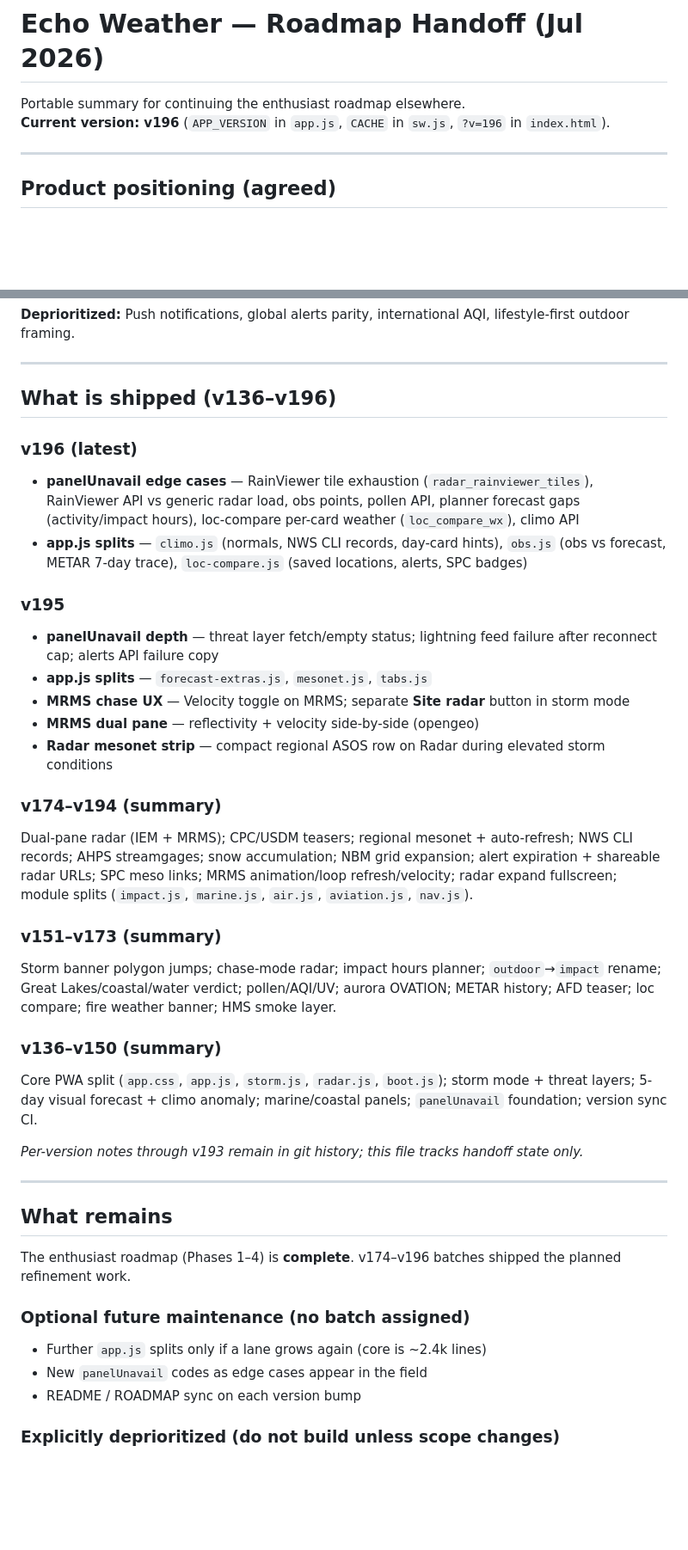
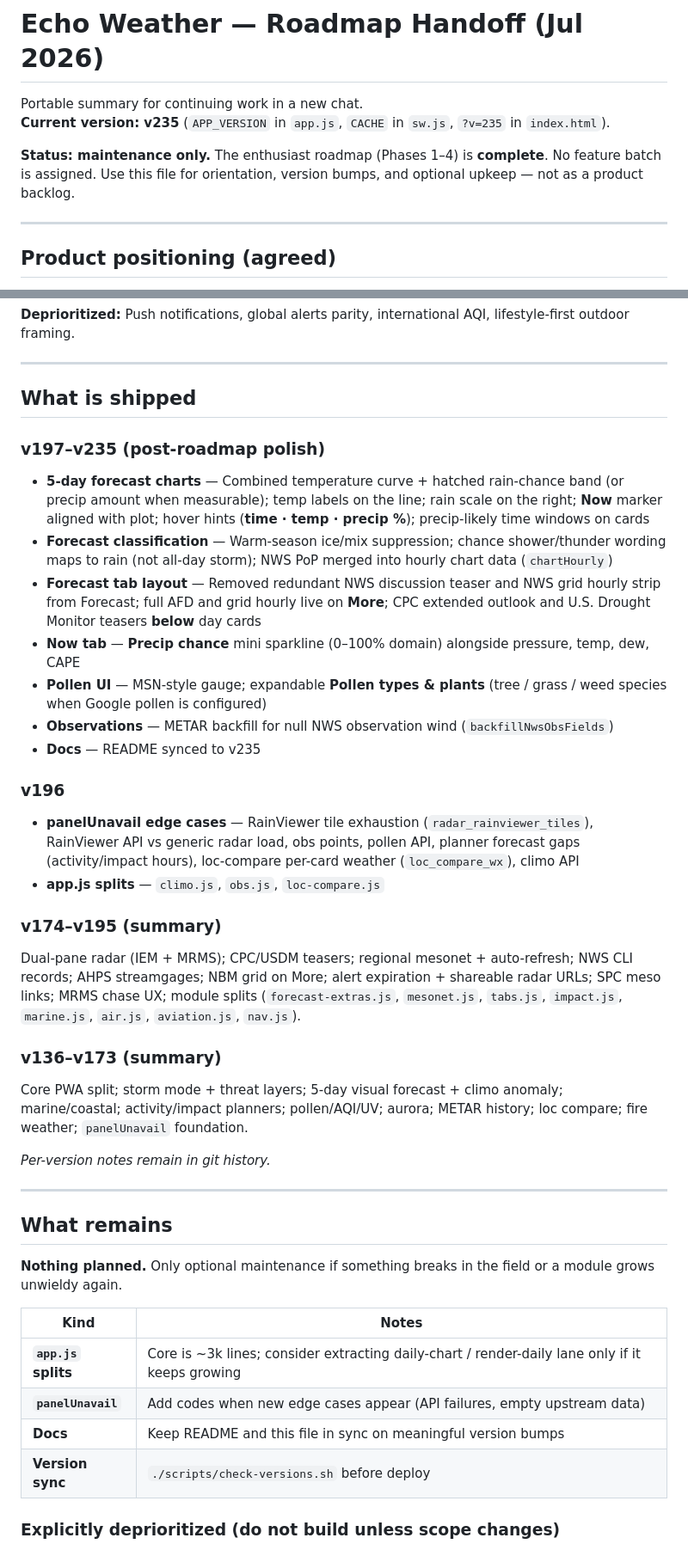
Before and after one commit to veddegre/echoweather, a Markdown page: ROADMAP-REMAINING.md, 2 parts joined by grey strips. Shown at 86% size. GitHub-like rendering; blank space fills up the shorter version.

```diff
--- a/ROADMAP-REMAINING.md
+++ b/ROADMAP-REMAINING.md
@@ -1,7 +1,9 @@
 # Echo Weather — Roadmap Handoff (Jul 2026)
 
-Portable summary for continuing the enthusiast roadmap elsewhere.
-**Current version: v196** (`APP_VERSION` in `app.js`, `CACHE` in `sw.js`, `?v=196` in `index.html`).
+Portable summary for continuing work in a new chat.
+**Current version: v235** (`APP_VERSION` in `app.js`, `CACHE` in `sw.js`, `?v=235` in `index.html`).
+
+**Status: maintenance only.** The enthusiast roadmap (Phases 1–4) is **complete**. No feature batch is assigned. Use this file for orientation, version bumps, and optional upkeep — not as a product backlog.
 
 ---
 
@@ -17,41 +19,45 @@ Portable summary for continuing the enthusiast roadmap elsewhere.
 
 ---
 
-## What is shipped (v136–v196)
+## What is shipped
 
-### v196 (latest)
+### v197–v235 (post-roadmap polish)
+
+- **5-day forecast charts** — Combined temperature curve + hatched rain-chance band (or precip amount when measurable); temp labels on the line; rain scale on the right; **Now** marker aligned with plot; hover hints (**time · temp · precip %**); precip-likely time windows on cards
+- **Forecast classification** — Warm-season ice/mix suppression; chance shower/thunder wording maps to rain (not all-day storm); NWS PoP merged into hourly chart data (`chartHourly`)
+- **Forecast tab layout** — Removed redundant NWS discussion teaser and NWS grid hourly strip from Forecast; full AFD and grid hourly live on **More**; CPC extended outlook and U.S. Drought Monitor teasers **below** day cards
+- **Now tab** — **Precip chance** mini sparkline (0–100% domain) alongside pressure, temp, dew, CAPE
+- **Pollen UI** — MSN-style gauge; expandable **Pollen types & plants** (tree / grass / weed species when Google pollen is configured)
+- **Observations** — METAR backfill for null NWS observation wind (`backfillNwsObsFields`)
+- **Docs** — README synced to v235
+
+### v196
+
 - **panelUnavail edge cases** — RainViewer tile exhaustion (`radar_rainviewer_tiles`), RainViewer API vs generic radar load, obs points, pollen API, planner forecast gaps (activity/impact hours), loc-compare per-card weather (`loc_compare_wx`), climo API
-- **app.js splits** — `climo.js` (normals, NWS CLI records, day-card hints), `obs.js` (obs vs forecast, METAR 7-day trace), `loc-compare.js` (saved locations, alerts, SPC badges)
+- **app.js splits** — `climo.js`, `obs.js`, `loc-compare.js`
 
-### v195
-- **panelUnavail depth** — threat layer fetch/empty status; lightning feed failure after reconnect cap; alerts API failure copy
-- **app.js splits** — `forecast-extras.js`, `mesonet.js`, `tabs.js`
-- **MRMS chase UX** — Velocity toggle on MRMS; separate **Site radar** button in storm mode
-- **MRMS dual pane** — reflectivity + velocity side-by-side (opengeo)
-- **Radar mesonet strip** — compact regional ASOS row on Radar during elevated storm conditions
+### v174–v195 (summary)
 
-### v174–v194 (summary)
-Dual-pane radar (IEM + MRMS); CPC/USDM teasers; regional mesonet + auto-refresh; NWS CLI records; AHPS streamgages; snow accumulation; NBM grid expansion; alert expiration + shareable radar URLs; SPC meso links; MRMS animation/loop refresh/velocity; radar expand fullscreen; module splits (`impact.js`, `marine.js`, `air.js`, `aviation.js`, `nav.js`).
+Dual-pane radar (IEM + MRMS); CPC/USDM teasers; regional mesonet + auto-refresh; NWS CLI records; AHPS streamgages; NBM grid on More; alert expiration + shareable radar URLs; SPC meso links; MRMS chase UX; module splits (`forecast-extras.js`, `mesonet.js`, `tabs.js`, `impact.js`, `marine.js`, `air.js`, `aviation.js`, `nav.js`).
 
-### v151–v173 (summary)
-Storm banner polygon jumps; chase-mode radar; impact hours planner; `outdoor`→`impact` rename; Great Lakes/coastal/water verdict; pollen/AQI/UV; aurora OVATION; METAR history; AFD teaser; loc compare; fire weather banner; HMS smoke layer.
+### v136–v173 (summary)
 
-### v136–v150 (summary)
-Core PWA split (`app.css`, `app.js`, `storm.js`, `radar.js`, `boot.js`); storm mode + threat layers; 5-day visual forecast + climo anomaly; marine/coastal panels; `panelUnavail` foundation; version sync CI.
+Core PWA split; storm mode + threat layers; 5-day visual forecast + climo anomaly; marine/coastal; activity/impact planners; pollen/AQI/UV; aurora; METAR history; loc compare; fire weather; `panelUnavail` foundation.
 
-*Per-version notes through v193 remain in git history; this file tracks handoff state only.*
+*Per-version notes remain in git history.*
 
 ---
 
 ## What remains
 
-The enthusiast roadmap (Phases 1–4) is **complete**. v174–v196 batches shipped the planned refinement work.
+**Nothing planned.** Only optional maintenance if something breaks in the field or a module grows unwieldy again.
 
-### Optional future maintenance (no batch assigned)
-
-- Further `app.js` splits only if a lane grows again (core is ~2.4k lines)
-- New `panelUnavail` codes as edge cases appear in the field
-- README / ROADMAP sync on each version bump
+| Kind | Notes |
+|------|--------|
+| **`app.js` splits** | Core is ~3k lines; consider extracting daily-chart / render-daily lane only if it keeps growing |
+| **`panelUnavail`** | Add codes when new edge cases appear (API failures, empty upstream data) |
+| **Docs** | Keep README and this file in sync on meaningful version bumps |
+| **Version sync** | `./scripts/check-versions.sh` before deploy |
 
 ### Explicitly deprioritized (do not build unless scope changes)
 
```
Also changed, not shown: other parts of ROADMAP-REMAINING.md (+14 -6 lines), README.md (+43 -33 lines).
